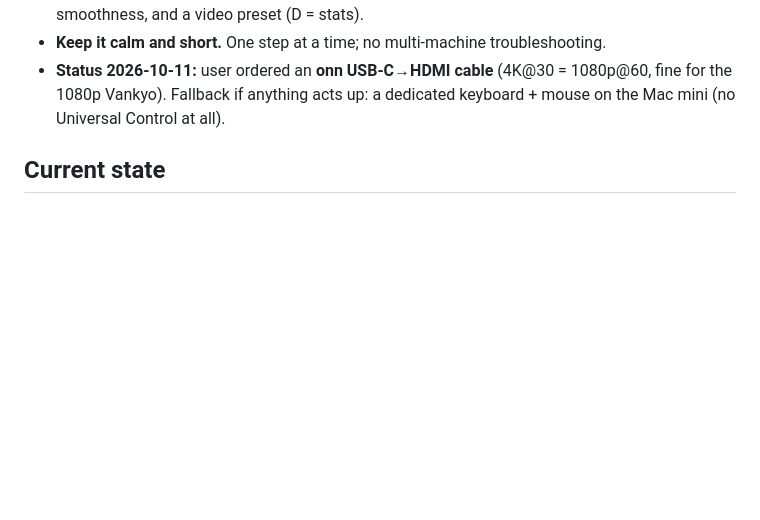
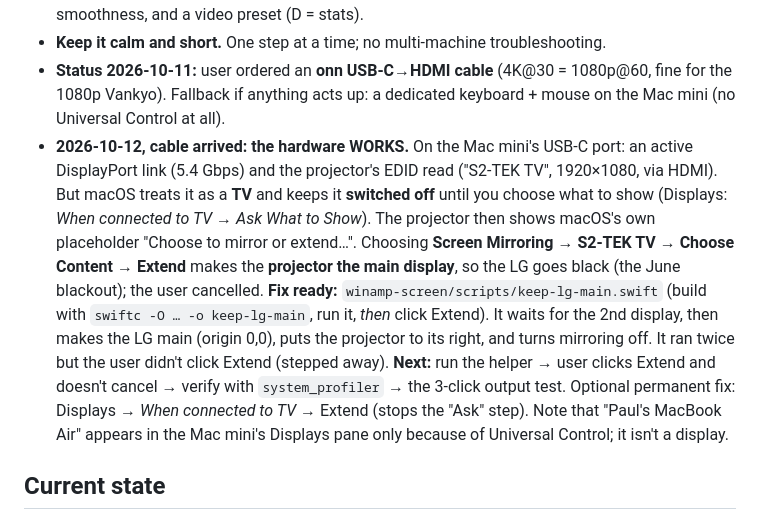
Before and after one commit to Catskill909/discocast, a Markdown page: handoff.md, the part around the change. GitHub-like rendering; blank space fills up the shorter version.

Commit message:
handoff: 2026-10-12 cable works; Extend-steals-main issue + helper; next steps
Co-Authored-By: Claude Opus 5.5 <noreply@anthropic.com>

```diff
--- a/handoff.md
+++ b/handoff.md
@@ -34,6 +34,17 @@ on the Mac mini). What blocked testing was **hardware and a two-machine setup**,
 - **Keep it calm and short.** One step at a time; no multi-machine troubleshooting.
 - **Status 2026-10-11:** user ordered an **onn USB-C→HDMI cable** (4K@30 = 1080p@60, fine for the 1080p Vankyo).
   Fallback if anything acts up: a dedicated keyboard + mouse on the Mac mini (no Universal Control at all).
+- **2026-10-12, cable arrived: the hardware WORKS.** On the Mac mini's USB-C port: an active DisplayPort link (5.4 Gbps)
+  and the projector's EDID read ("S2-TEK TV", 1920×1080, via HDMI). But macOS treats it as a **TV** and keeps it
+  **switched off** until you choose what to show (Displays: *When connected to TV → Ask What to Show*). The
+  projector then shows macOS's own placeholder "Choose to mirror or extend…". Choosing **Screen Mirroring → S2-TEK TV →
+  Choose Content → Extend** makes the **projector the main display**, so the LG goes black (the June blackout); the user
+  cancelled. **Fix ready:** `winamp-screen/scripts/keep-lg-main.swift` (build with `swiftc -O … -o keep-lg-main`, run
+  it, *then* click Extend). It waits for the 2nd display, then makes the LG main (origin 0,0), puts the projector to
+  its right, and turns mirroring off. It ran twice but the user didn't click Extend (stepped away). **Next:** run the
+  helper → user clicks Extend and doesn't cancel → verify with `system_profiler` → the 3-click output test.
+  Optional permanent fix: Displays → *When connected to TV* → Extend (stops the "Ask" step). Note that "Paul's
+  MacBook Air" appears in the Mac mini's Displays pane only because of Universal Control; it isn't a display.
 
 ## Current state
 
```
